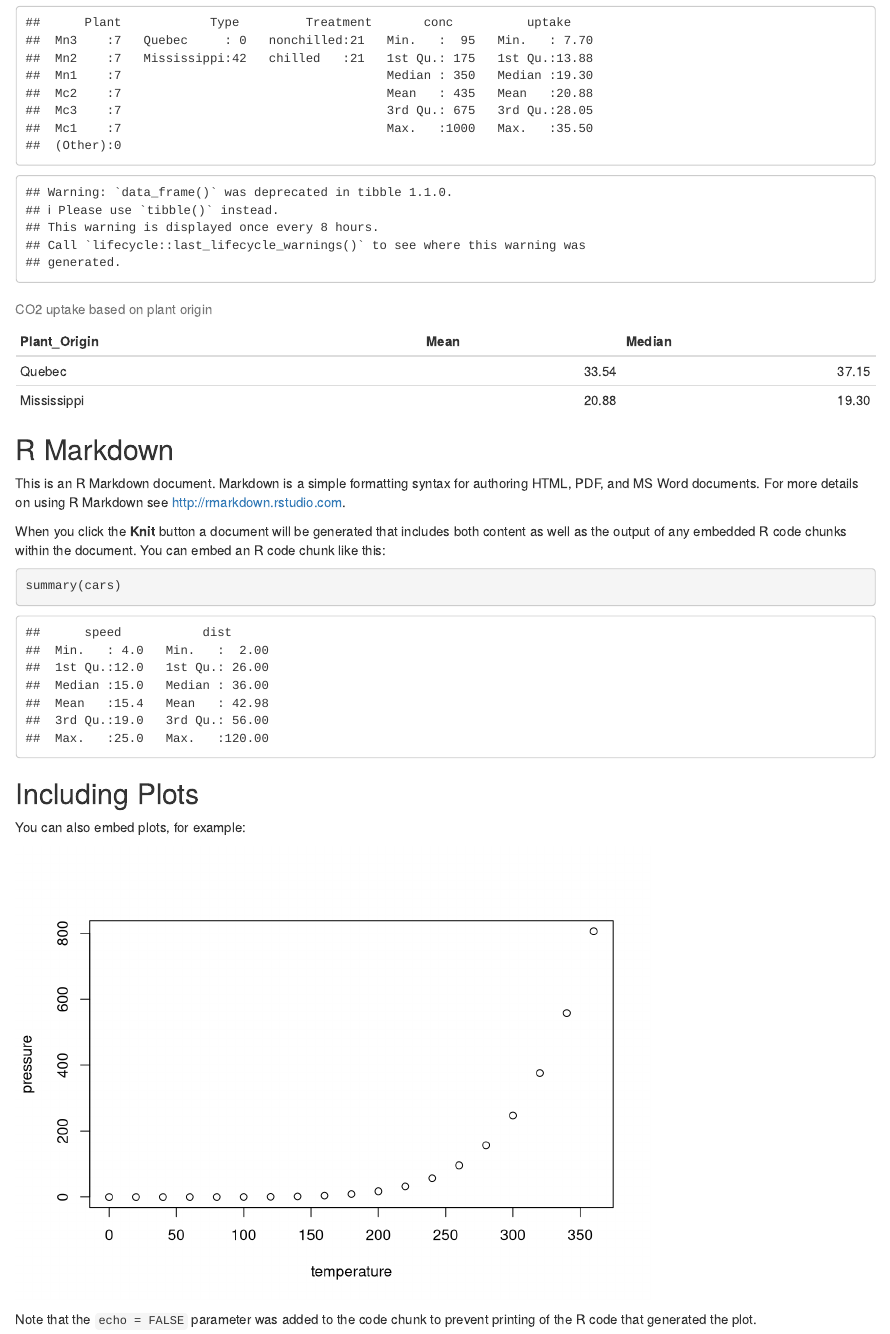
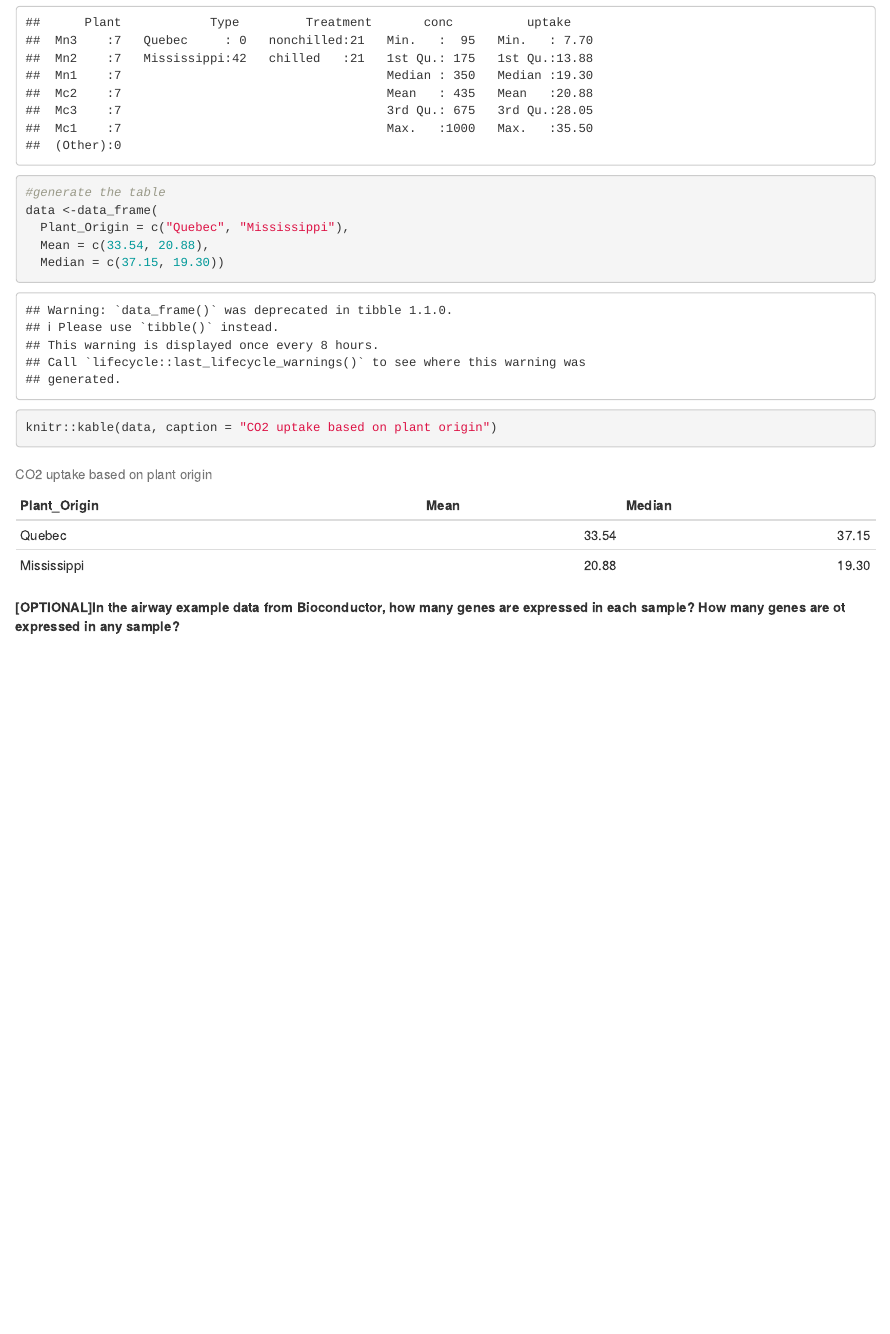
Before and after one commit to agniav/RIKEN-KI-2023, an R Markdown document (Riken-KI 2023.Rmd): the page in a window 1100 px wide, from 1160 px down. Rendered offline with R 4.5, knitr and Pandoc, with nearby package versions; both versions are drawn in the output format of the newer one.

Commit message:
Update project

````diff
--- a/Riken-KI 2023.Rmd
+++ b/Riken-KI 2023.Rmd
@@ -1,8 +1,9 @@
 ---
 title: "Agnia Vibriani"
 output:
+  word_document: default
+  html_document: default
   pdf_document: default
-  html_document: default
 date: "2023-10-02"
 ---
 # Task 4
@@ -32,7 +33,7 @@ summary(Mississippi)
 ```
 
 
-```{r, echo=FALSE}
+```{r}
 #generate the table
 data <-data_frame(
   Plant_Origin = c("Quebec", "Mississippi"),
@@ -41,23 +42,4 @@ data <-data_frame(
 knitr::kable(data, caption = "CO2 uptake based on plant origin")
 ```
 
-
-## R Markdown
-
-This is an R Markdown document. Markdown is a simple formatting syntax for authoring HTML, PDF, and MS Word documents. For more details on using R Markdown see <http://rmarkdown.rstudio.com>.
-
-When you click the **Knit** button a document will be generated that includes both content as well as the output of any embedded R code chunks within the document. You can embed an R code chunk like this:
-
-```{r cars}
-summary(cars)
-```
-
-## Including Plots
-
-You can also embed plots, for example:
-
-```{r pressure, echo=FALSE}
-plot(pressure)
-```
-
-Note that the `echo = FALSE` parameter was added to the code chunk to prevent printing of the R code that generated the plot.
+**[OPTIONAL]In the airway example data from Bioconductor, how many genes are expressed in each sample? How many genes are ot expressed in any sample?**
````
Also changed, not shown: Riken-KI-2023.html (added), Riken-KI-2023.pdf (added), 1 other file.
